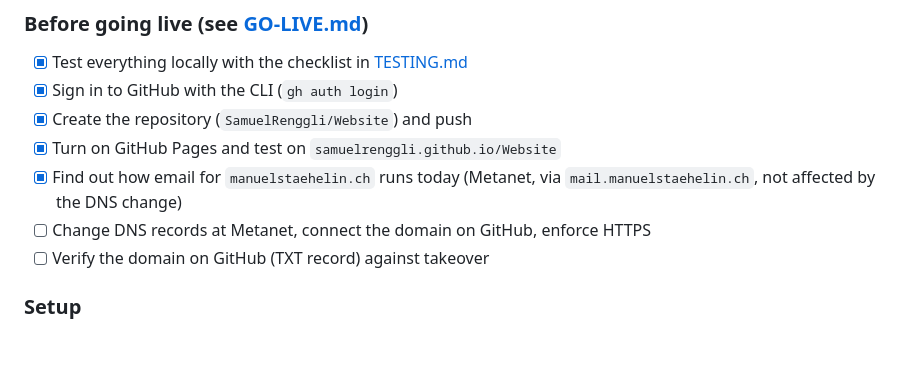
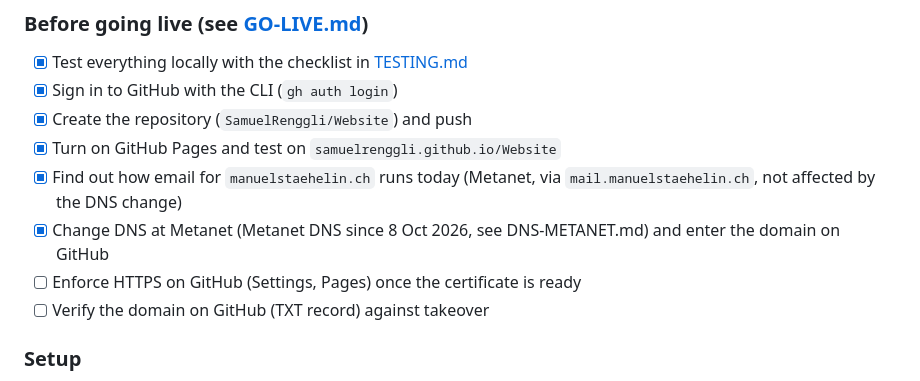
Before and after one commit to SamuelRenggli/Website, a Markdown page: TODO.md, the part around the change. GitHub-like rendering; blank space fills up the shorter version.

```diff
--- a/TODO.md
+++ b/TODO.md
@@ -50,7 +50,8 @@ In the code, open points are marked with `TODO`.
 - [x] Create the repository (`SamuelRenggli/Website`) and push
 - [x] Turn on GitHub Pages and test on `samuelrenggli.github.io/Website`
 - [x] Find out how email for `manuelstaehelin.ch` runs today (Metanet, via `mail.manuelstaehelin.ch`, not affected by the DNS change)
-- [ ] Change DNS records at Metanet, connect the domain on GitHub, enforce HTTPS
+- [x] Change DNS at Metanet (Metanet DNS since 8 Oct 2026, see DNS-METANET.md) and enter the domain on GitHub
+- [ ] Enforce HTTPS on GitHub (Settings, Pages) once the certificate is ready
 - [ ] Verify the domain on GitHub (TXT record) against takeover
 
 ### Setup
```
Also changed, not shown: DNS-METANET.md (+4 -0 lines).
